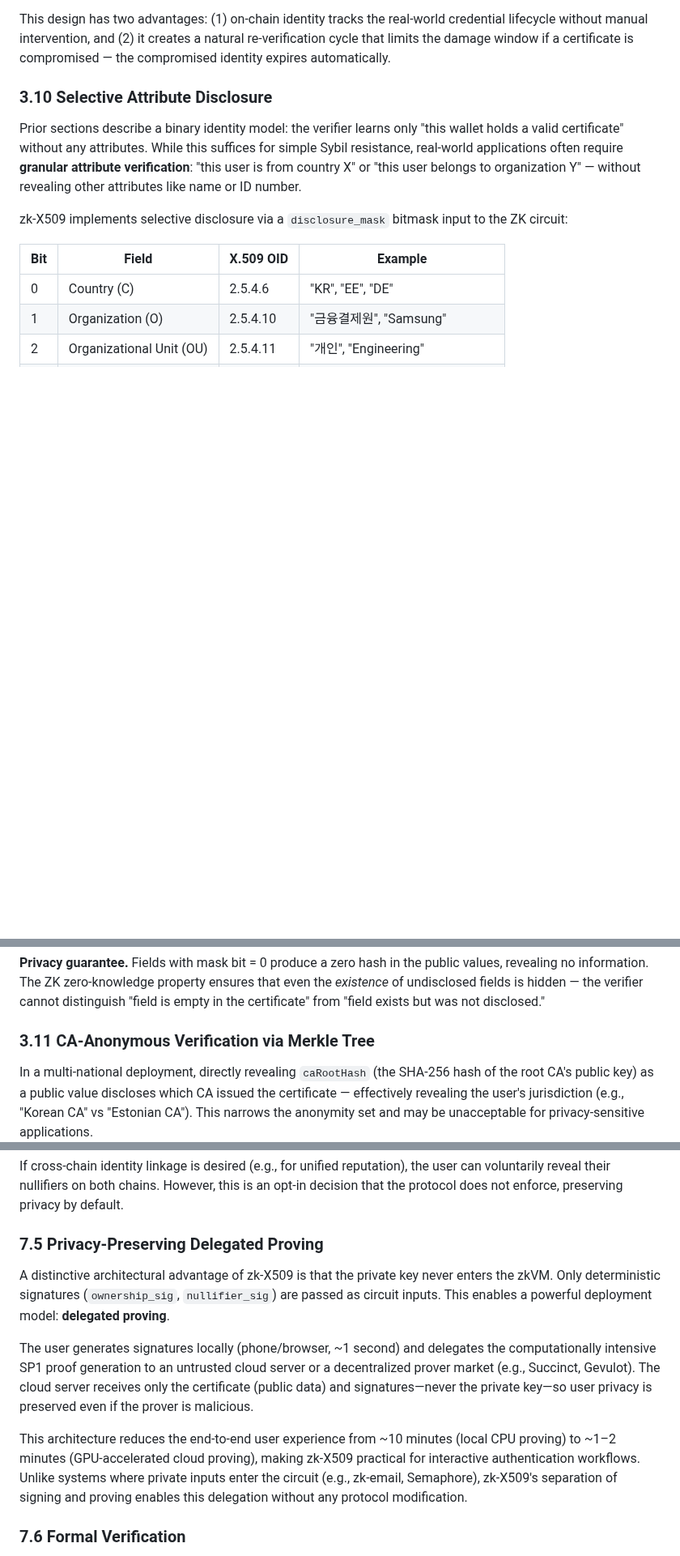
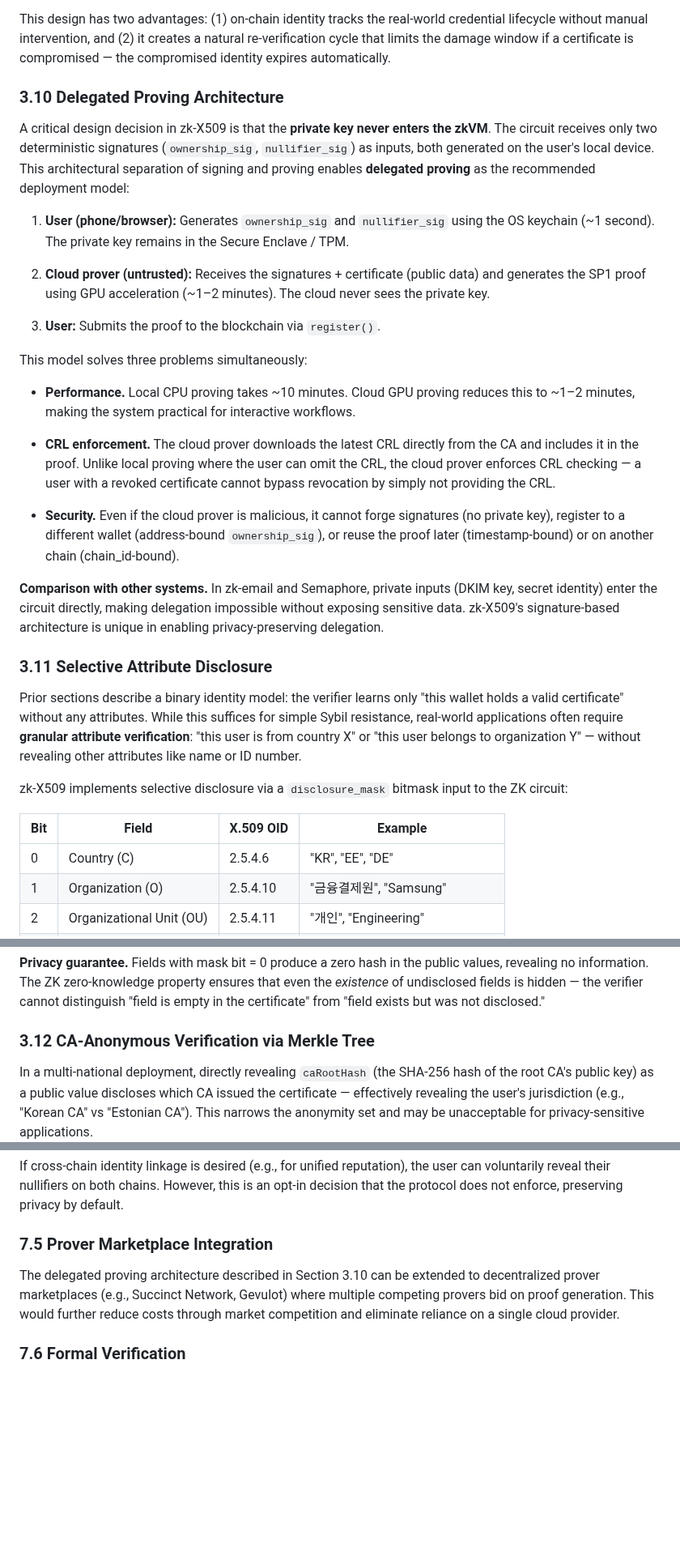
Before and after one commit to Zena-park/zk-X509, a Markdown page: docs/paper.md, 3 parts joined by grey strips. Shown at 81% size. Drawn GitHub-style; blank space fills up the shorter version.

Commit message:
docs: promote Delegated Proving from Future Work to main architecture (#52)
Section 3.10: Delegated Proving Architecture — recommended deployment
model that solves performance (GPU 1-2min), CRL enforcement (cloud
downloads latest CRL), and security (signatures are address+time+chain
bound). Section 7.5 simplified to Prover Marketplace Integration.

Co-Authored-By: Claude Opus 4.6 (1M context) <noreply@anthropic.com>

```diff
--- a/docs/paper.md
+++ b/docs/paper.md
@@ -479,7 +479,27 @@ zk-X509 resolves this by committing the certificate's `notAfter` timestamp as a
 
 This design has two advantages: (1) on-chain identity tracks the real-world credential lifecycle without manual intervention, and (2) it creates a natural re-verification cycle that limits the damage window if a certificate is compromised — the compromised identity expires automatically.
 
-### 3.10 Selective Attribute Disclosure
+### 3.10 Delegated Proving Architecture
+
+A critical design decision in zk-X509 is that the **private key never enters the zkVM**. The circuit receives only two deterministic signatures (`ownership_sig`, `nullifier_sig`) as inputs, both generated on the user's local device. This architectural separation of signing and proving enables **delegated proving** as the recommended deployment model:
+
+1. **User (phone/browser):** Generates `ownership_sig` and `nullifier_sig` using the OS keychain (~1 second). The private key remains in the Secure Enclave / TPM.
+
+2. **Cloud prover (untrusted):** Receives the signatures + certificate (public data) and generates the SP1 proof using GPU acceleration (~1–2 minutes). The cloud never sees the private key.
+
+3. **User:** Submits the proof to the blockchain via `register()`.
+
+This model solves three problems simultaneously:
+
+- **Performance.** Local CPU proving takes ~10 minutes. Cloud GPU proving reduces this to ~1–2 minutes, making the system practical for interactive workflows.
+
+- **CRL enforcement.** The cloud prover downloads the latest CRL directly from the CA and includes it in the proof. Unlike local proving where the user can omit the CRL, the cloud prover enforces CRL checking — a user with a revoked certificate cannot bypass revocation by simply not providing the CRL.
+
+- **Security.** Even if the cloud prover is malicious, it cannot forge signatures (no private key), register to a different wallet (address-bound `ownership_sig`), or reuse the proof later (timestamp-bound) or on another chain (chain_id-bound).
+
+**Comparison with other systems.** In zk-email and Semaphore, private inputs (DKIM key, secret identity) enter the circuit directly, making delegation impossible without exposing sensitive data. zk-X509's signature-based architecture is unique in enabling privacy-preserving delegation.
+
+### 3.11 Selective Attribute Disclosure
 
 Prior sections describe a binary identity model: the verifier learns only "this wallet holds a valid certificate" without any attributes. While this suffices for simple Sybil resistance, real-world applications often require **granular attribute verification**: "this user is from country X" or "this user belongs to organization Y" — without revealing other attributes like name or ID number.
 
@@ -498,7 +518,7 @@ For each bit set in the mask, the circuit extracts the corresponding field from
 
 **Privacy guarantee.** Fields with mask bit = 0 produce a zero hash in the public values, revealing no information. The ZK zero-knowledge property ensures that even the *existence* of undisclosed fields is hidden — the verifier cannot distinguish "field is empty in the certificate" from "field exists but was not disclosed."
 
-### 3.11 CA-Anonymous Verification via Merkle Tree
+### 3.12 CA-Anonymous Verification via Merkle Tree
 
 In a multi-national deployment, directly revealing `caRootHash` (the SHA-256 hash of the root CA's public key) as a public value discloses which CA issued the certificate — effectively revealing the user's jurisdiction (e.g., "Korean CA" vs "Estonian CA"). This narrows the anonymity set and may be unacceptable for privacy-sensitive applications.
 
@@ -1028,13 +1048,9 @@ zk-X509 supports multi-chain deployment — `IdentityRegistry` can be deployed o
 
 If cross-chain identity linkage is desired (e.g., for unified reputation), the user can voluntarily reveal their nullifiers on both chains. However, this is an opt-in decision that the protocol does not enforce, preserving privacy by default.
 
-### 7.5 Privacy-Preserving Delegated Proving
+### 7.5 Prover Marketplace Integration
 
-A distinctive architectural advantage of zk-X509 is that the private key never enters the zkVM. Only deterministic signatures (`ownership_sig`, `nullifier_sig`) are passed as circuit inputs. This enables a powerful deployment model: **delegated proving**.
-
-The user generates signatures locally (phone/browser, ~1 second) and delegates the computationally intensive SP1 proof generation to an untrusted cloud server or a decentralized prover market (e.g., Succinct, Gevulot). The cloud server receives only the certificate (public data) and signatures—never the private key—so user privacy is preserved even if the prover is malicious.
-
-This architecture reduces the end-to-end user experience from ~10 minutes (local CPU proving) to ~1–2 minutes (GPU-accelerated cloud proving), making zk-X509 practical for interactive authentication workflows. Unlike systems where private inputs enter the circuit (e.g., zk-email, Semaphore), zk-X509's separation of signing and proving enables this delegation without any protocol modification.
+The delegated proving architecture described in Section 3.10 can be extended to decentralized prover marketplaces (e.g., Succinct Network, Gevulot) where multiple competing provers bid on proof generation. This would further reduce costs through market competition and eliminate reliance on a single cloud provider.
 
 ### 7.6 Formal Verification
 
```
Also changed, not shown: SECURITY_TODO.md (+11 -0 lines).
